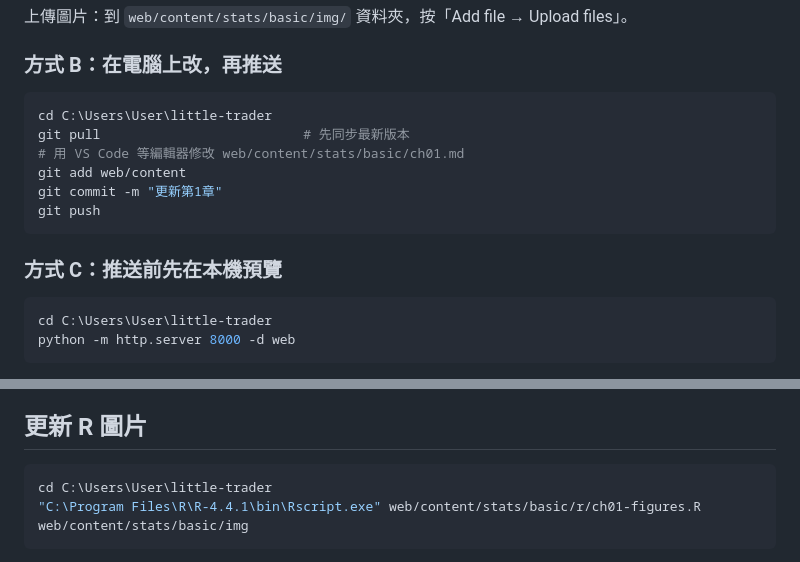
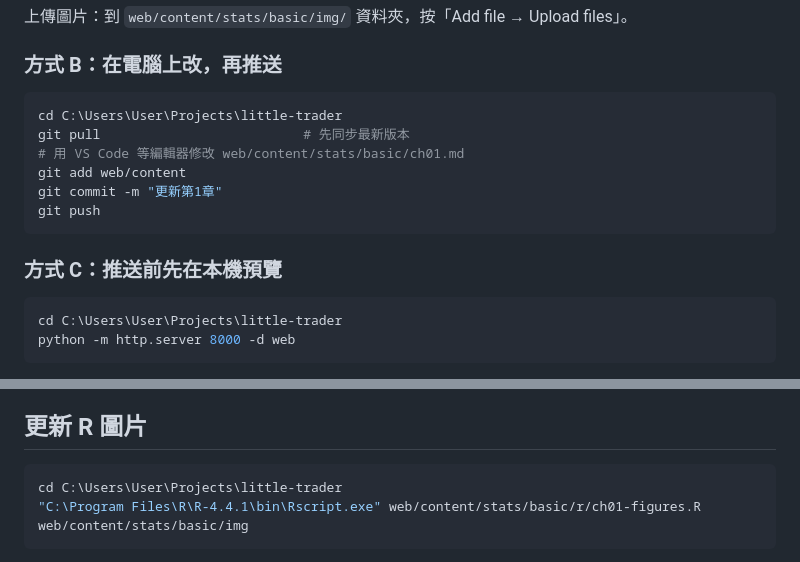
Before and after one commit to rebornlife0218/little-trader, a Markdown page: docs/CONTENT.md, 2 parts joined by grey strips. Rendered like a GitHub page.

Commit message:
編輯指南：專案路徑改為 Projects\little-trader
Co-Authored-By: Claude Opus 5.5 <noreply@anthropic.com>

````diff
--- a/docs/CONTENT.md
+++ b/docs/CONTENT.md
@@ -40,7 +40,7 @@ web/content/stats/basic/
 ### 方式 B：在電腦上改，再推送
 
 ```bash
-cd C:\Users\User\little-trader
+cd C:\Users\User\Projects\little-trader
 git pull                          # 先同步最新版本
 # 用 VS Code 等編輯器修改 web/content/stats/basic/ch01.md
 git add web/content
@@ -51,7 +51,7 @@ git push
 ### 方式 C：推送前先在本機預覽
 
 ```bash
-cd C:\Users\User\little-trader
+cd C:\Users\User\Projects\little-trader
 python -m http.server 8000 -d web
 ```
 
@@ -134,7 +134,7 @@ $$
 ## 更新 R 圖片
 
 ```bash
-cd C:\Users\User\little-trader
+cd C:\Users\User\Projects\little-trader
 "C:\Program Files\R\R-4.4.1\bin\Rscript.exe" web/content/stats/basic/r/ch01-figures.R web/content/stats/basic/img
 ```
 
````
